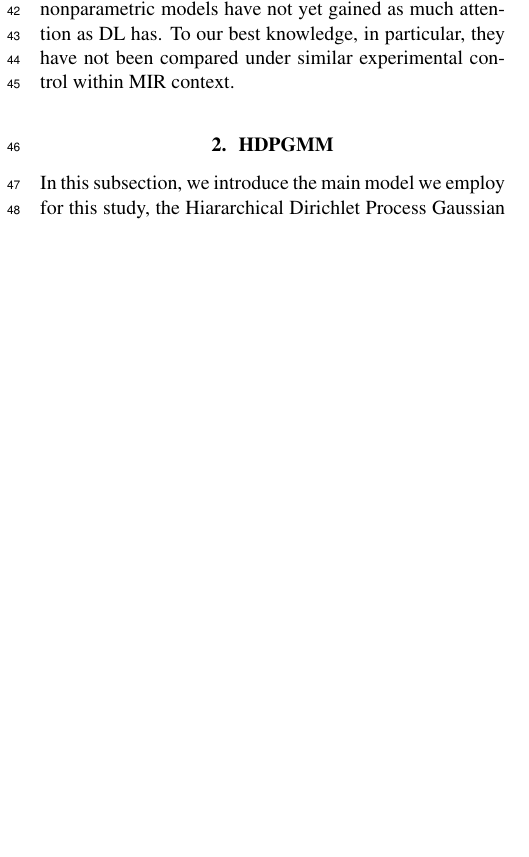
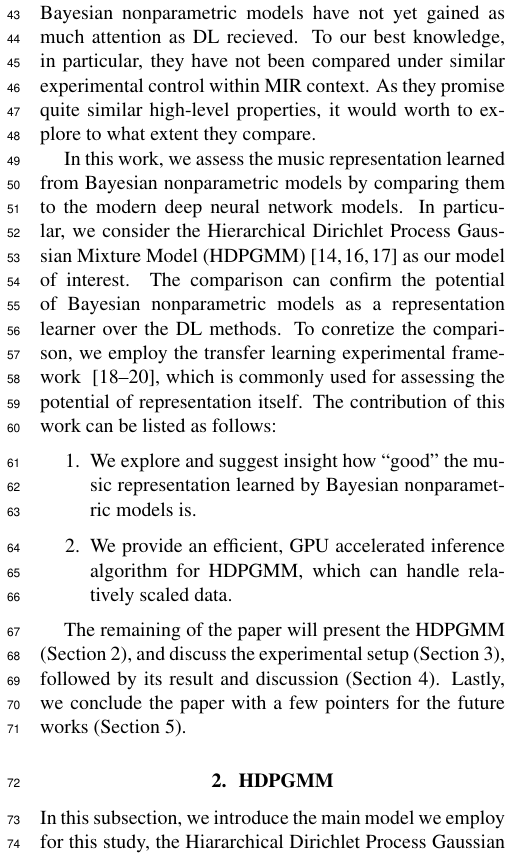
Before and after one commit to eldrin/hdpgmm-music-experiments, a LaTeX paper (paper/ismir_submission/ISMIR2022_template.tex): part of one column of page 1 of 5 before the commit and part of one column of page 1 of 6 after it, cut so that both start at the same text, the shorter picture padded with empty space. Compiled offline with pdfLaTeX.

Commit message:
updating manuscript...

```diff
--- a/paper/ismir_submission/ISMIR2022_template.tex
+++ b/paper/ismir_submission/ISMIR2022_template.tex
@@ -111,12 +111,17 @@ Bayesian nonparametric models have been applied in various MIR tasks for previou
 
-In spite of the similar premises they propose, Bayesian nonparametric models have not yet gained as much attention as DL has. To our best knowledge, in particular, they have not been compared under similar experimental control within MIR context.
+In spite of the similar premises they propose, however, Bayesian nonparametric models have not yet gained as much attention as DL recieved. To our best knowledge, in particular, they have not been compared under similar experimental control within MIR context. As they promise quite similar high-level properties, it would worth to explore to what extent they compare.
 
+In this work, we assess the music representation learned from Bayesian nonparametric models by comparing them to the modern deep neural network models. In particular, we consider the Hierarchical Dirichlet Process Gaussian Mixture Model (HDPGMM)~\cite{DBLP:journals/jmlr/WangPB11,DBLP:conf/ismir/YoshiiG09,doi:10.1198/016214506000000302} as our model of interest. The comparison can confirm the potential of Bayesian nonparametric models as a representation learner over the DL methods.
+To conretize the comparison, we employ the transfer learning experimental framework
+~\cite{DBLP:journals/nca/KimULH20, DBLP:conf/ismir/ChoiFSC17, DBLP:conf/ismir/DielemanBS11}, which is commonly used for assessing the potential of representation itself. The contribution of this work can be listed as follows:
 
+\begin{enumerate}
+    \item We explore and suggest insight how ``good'' the music representation learned by Bayesian nonparametric models is.
+    \item We provide an efficient, GPU accelerated inference algorithm for HDPGMM, which can handle relatively scaled data.
+\end{enumerate}
 
-% \section{Related works}\label{sec:rel_works}
-%
-% blah blah
-% %
+The remaining of the paper will present the HDPGMM (Section~\ref{sec:hdpgmm}), and discuss the experimental setup (Section~\ref{sec:experimental_setup}), followed by its result and discussion (Section~\ref{sec:result_discussion}). Lastly, we conclude the paper with a few pointers for the future works (Section~\ref{sec:conclusion}).
+
 
 \section{HDPGMM}\label{sec:hdpgmm}
 
```
Also changed, not shown: paper/ismir_submission/ISMIR2022_template.tex (24 more changed lines).
